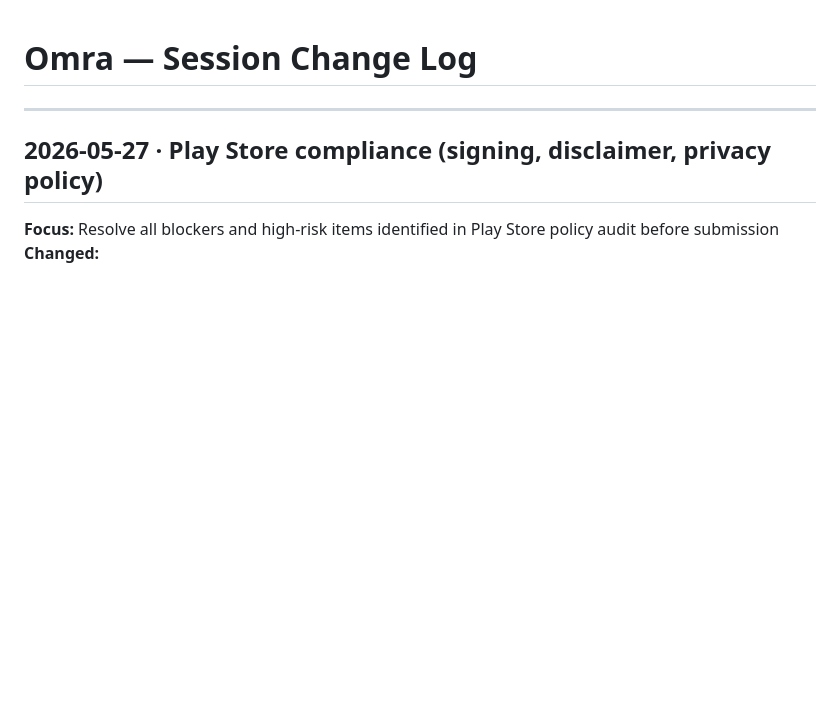
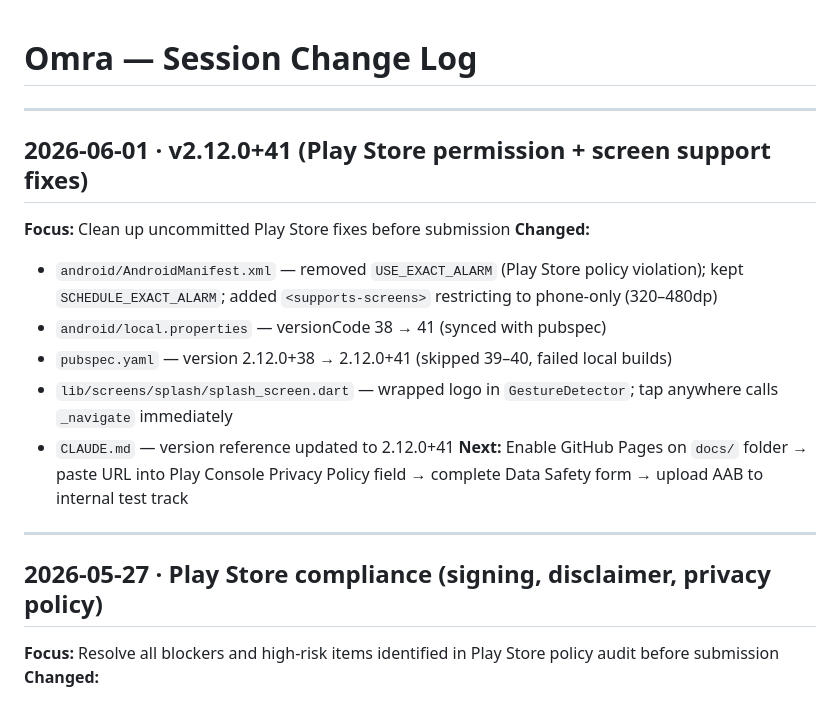
Before and after one commit to NeamulMorshed/health-passbook, a Markdown page: .claude/UPDATES.md, the part around the change. Rendered like a GitHub page; blank space fills up the shorter version.

Commit message:
chore: update UPDATES.md for v2.12.0+41 session
Co-Authored-By: Claude Sonnet 4.6 <noreply@anthropic.com>

```diff
--- a/.claude/UPDATES.md
+++ b/.claude/UPDATES.md
@@ -1,6 +1,17 @@
 # Omra — Session Change Log
 <!-- Claude: Read TOP 80 lines only (most recent 2–3 sessions). Append NEW entries at the TOP. -->
 <!-- Format per entry: ## YYYY-MM-DD · vX.X.X+N then bullets for changed/next -->
+
+---
+## 2026-06-01 · v2.12.0+41 (Play Store permission + screen support fixes)
+**Focus:** Clean up uncommitted Play Store fixes before submission
+**Changed:**
+- `android/AndroidManifest.xml` — removed `USE_EXACT_ALARM` (Play Store policy violation); kept `SCHEDULE_EXACT_ALARM`; added `<supports-screens>` restricting to phone-only (320–480dp)
+- `android/local.properties` — versionCode 38 → 41 (synced with pubspec)
+- `pubspec.yaml` — version 2.12.0+38 → 2.12.0+41 (skipped 39–40, failed local builds)
+- `lib/screens/splash/splash_screen.dart` — wrapped logo in `GestureDetector`; tap anywhere calls `_navigate` immediately
+- `CLAUDE.md` — version reference updated to 2.12.0+41
+**Next:** Enable GitHub Pages on `docs/` folder → paste URL into Play Console Privacy Policy field → complete Data Safety form → upload AAB to internal test track
 
 ---
 ## 2026-05-27 · Play Store compliance (signing, disclaimer, privacy policy)
```
